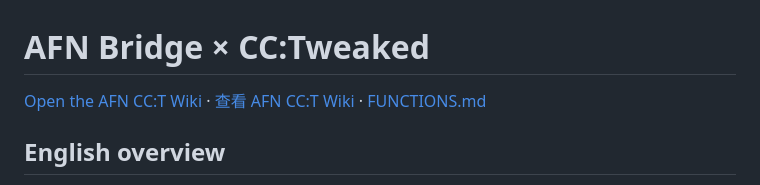
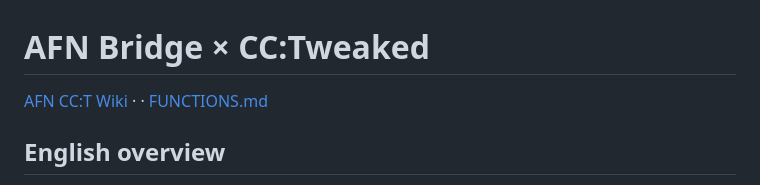
Before and after one commit to zhengkanqin/AFN-WIKI, a Markdown page: README.md, the part around the change. Rendered like a GitHub page.

```diff
--- a/README.md
+++ b/README.md
@@ -1,6 +1,6 @@
 # AFN Bridge × CC:Tweaked
 
-[Open the AFN CC:T Wiki](./index.html) · [查看 AFN CC:T Wiki](./index.html) · [FUNCTIONS.md](./FUNCTIONS.md)
+[AFN CC:T Wiki](./index.html) ·  · [FUNCTIONS.md](./FUNCTIONS.md)
 
 
 ## English overview
```
